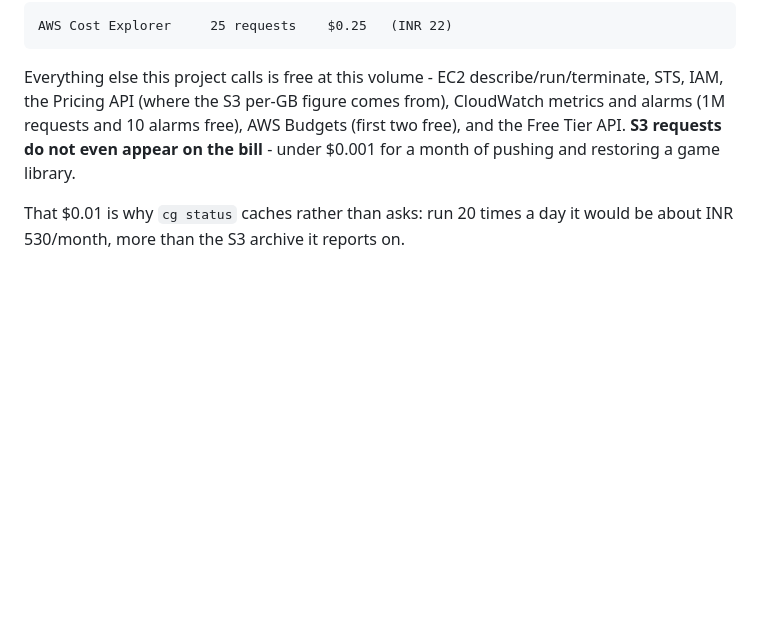
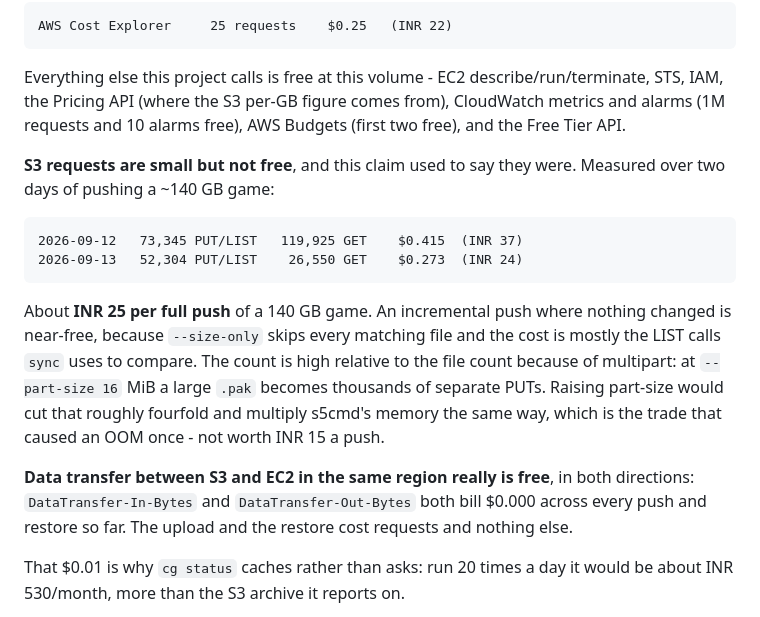
Before and after one commit to jebin2/aws_cloud_gaming, a Markdown page: README.md, the part around the change. Rendered like a GitHub page; blank space fills up the shorter version.

Commit message:
Correct the claim that S3 requests are free
The README said S3 requests "do not even appear on the bill - under
$0.001". True of a 3 GB library, false once a 140 GB game is being pushed:

    2026-09-12   73,345 PUT/LIST   119,925 GET   $0.415  (INR 37)
    2026-09-13   52,304 PUT/LIST    26,550 GET   $0.273  (INR 24)

About INR 25 per full push. Incremental pushes stay near-free, since
--size-only skips matching files and the cost is mostly sync's LIST calls.
The count is high relative to the file count because of multipart: at
--part-size 16 MiB a large .pak becomes thousands of PUTs. Raising
part-size would cut that fourfold and multiply s5cmd's memory the same
way - the trade that caused an OOM once, and not worth INR 15 a push.

Also records the measurement that same-region S3<->EC2 transfer is free in
both directions: DataTransfer-In-Bytes and DataTransfer-Out-Bytes bill
$0.000 across every push and restore so far. That was asserted before and
is now observed.

Co-Authored-By: Claude Opus 5 <noreply@anthropic.com>
Claude-Session: https://claude.ai/code/session_01DkSXJmt2SxpqhrrujHh445

```diff
--- a/README.md
+++ b/README.md
@@ -362,9 +362,24 @@ Measured on a real month:
 
 Everything else this project calls is free at this volume - EC2 describe/run/terminate, STS,
 IAM, the Pricing API (where the S3 per-GB figure comes from), CloudWatch metrics and alarms
-(1M requests and 10 alarms free), AWS Budgets (first two free), and the Free Tier API. **S3
-requests do not even appear on the bill** - under $0.001 for a month of pushing and restoring a
-game library.
+(1M requests and 10 alarms free), AWS Budgets (first two free), and the Free Tier API.
+
+**S3 requests are small but not free**, and this claim used to say they were. Measured over two
+days of pushing a ~140 GB game:
+
+    2026-09-12   73,345 PUT/LIST   119,925 GET    $0.415  (INR 37)
+    2026-09-13   52,304 PUT/LIST    26,550 GET    $0.273  (INR 24)
+
+About **INR 25 per full push** of a 140 GB game. An incremental push where nothing changed is
+near-free, because `--size-only` skips every matching file and the cost is mostly the LIST calls
+`sync` uses to compare. The count is high relative to the file count because of multipart: at
+`--part-size 16` MiB a large `.pak` becomes thousands of separate PUTs. Raising part-size would
+cut that roughly fourfold and multiply s5cmd's memory the same way, which is the trade that
+caused an OOM once - not worth INR 15 a push.
+
+**Data transfer between S3 and EC2 in the same region really is free**, in both directions:
+`DataTransfer-In-Bytes` and `DataTransfer-Out-Bytes` both bill $0.000 across every push and
+restore so far. The upload and the restore cost requests and nothing else.
 
 That $0.01 is why `cg status` caches rather than asks: run 20 times a day it would be about
 INR 530/month, more than the S3 archive it reports on.
```
